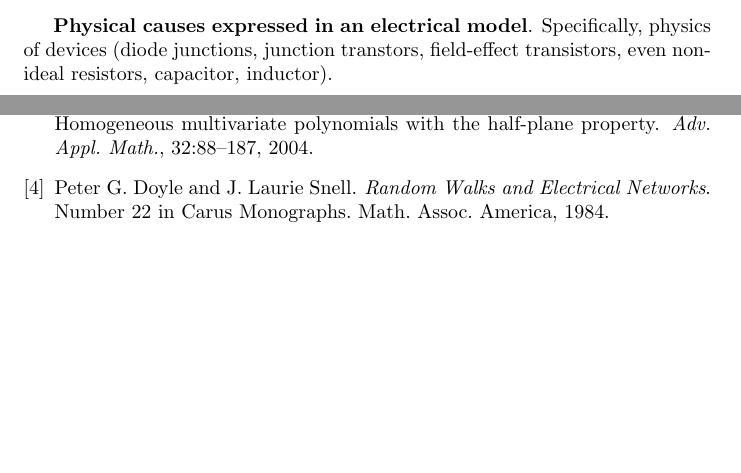
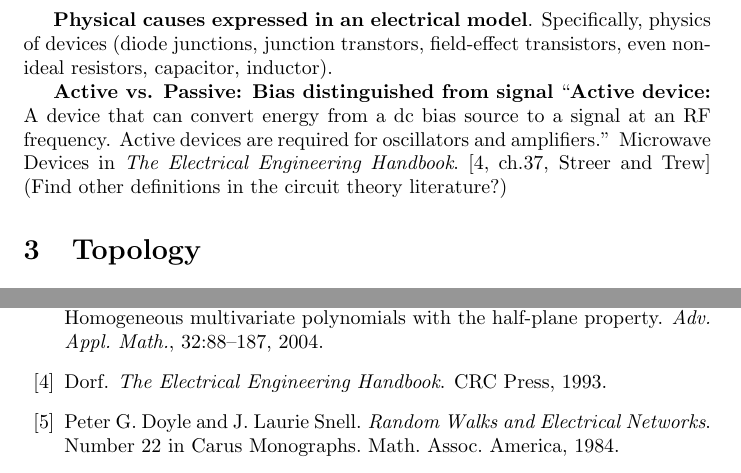
Before and after one commit to chaikens/MathOfElec, a LaTeX document (drafts/math/whatToModel.tex): two parts of pages 2 and 4 of 4 before the commit and two parts of pages 3 and 4 of 4 after it, joined at a grey line, cut so that both start at the same text, the shorter picture padded with empty space. Compiled offline with pdfLaTeX.

Commit message:
active circuit def and ref.

```diff
--- a/drafts/math/whatToModel.tex
+++ b/drafts/math/whatToModel.tex
@@ -93,6 +93,18 @@ generated by $\{ z^n \}$.
 physics of devices (diode junctions, junction transtors,
 field-effect transistors, even non-ideal resistors, capacitor, inductor).
 
+\textbf{Active vs. Passive: Bias distinguished from signal}
+``\textbf{Active device:} A device that can convert energy from a dc bias
+source to a signal at an RF frequency.  Active devices are required for
+oscillators and amplifiers.'' Microwave Devices in
+\textit{The Electrical Engineering
+Handbook}.\cite[ch.37, Streer and Trew]{EEHandbook}
+(Find other
+definitions in the circuit theory literature?)
+
+
+
+
 \section{Topology}
 
 EEs mean ``circuit shape'', the network graph decorated with
```
Also changed, not shown: bib/MathOfElec.bib (+8 -1 lines).
